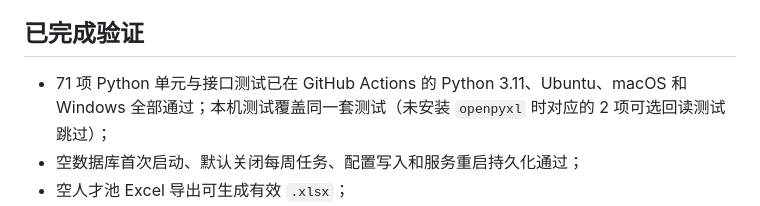
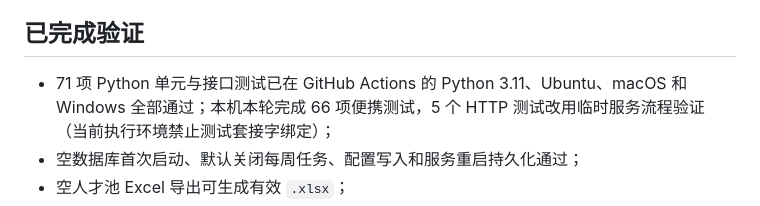
Before and after one commit to jiaotao930426-png/ai-talent-radar, a Markdown page: OPEN_SOURCE_VALIDATION.md, the part around the change. Rendered like a GitHub page.

Commit message:
Record socket-limited local test coverage

```diff
--- a/OPEN_SOURCE_VALIDATION.md
+++ b/OPEN_SOURCE_VALIDATION.md
@@ -22,7 +22,7 @@
 
 ## 已完成验证
 
-- 71 项 Python 单元与接口测试已在 GitHub Actions 的 Python 3.11、Ubuntu、macOS 和 Windows 全部通过；本机测试覆盖同一套测试（未安装 `openpyxl` 时对应的 2 项可选回读测试跳过）；
+- 71 项 Python 单元与接口测试已在 GitHub Actions 的 Python 3.11、Ubuntu、macOS 和 Windows 全部通过；本机本轮完成 66 项便携测试，5 个 HTTP 测试改用临时服务流程验证（当前执行环境禁止测试套接字绑定）；
 - 空数据库首次启动、默认关闭每周任务、配置写入和服务重启持久化通过；
 - 空人才池 Excel 导出可生成有效 `.xlsx`；
 - Excel 的日期、公式注入防护、XML 控制字符清理和原生超链接通过回读测试；
```
